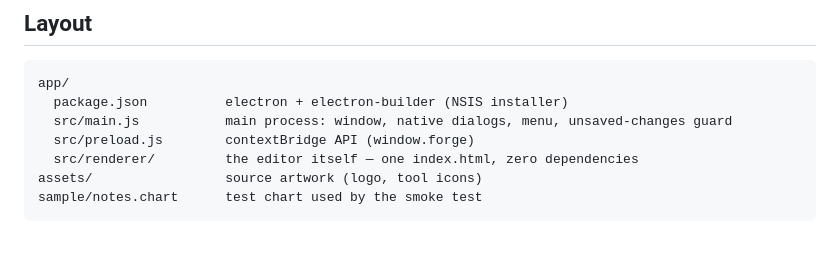
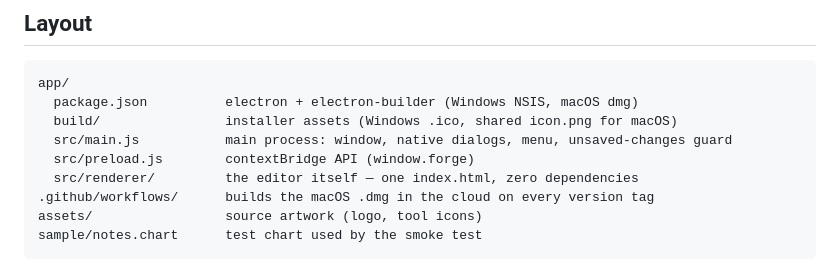
Before and after one commit to xlzipx/clone-hero-chart-studio, a Markdown page: README.md, the part around the change. GitHub-like rendering; blank space fills up the shorter version.

Commit message:
Mention macOS build in the Layout section
The line under app/package.json still said 'NSIS installer' only; add the
macOS dmg target and the build/ folder next to it, and note the
.github/workflows/ directory that produces the mac build in CI.

Co-Authored-By: Claude Opus 4.7 <noreply@anthropic.com>

````diff
--- a/README.md
+++ b/README.md
@@ -121,10 +121,12 @@ Press <kbd>F1</kbd> for the full list of keyboard shortcuts.
 
 ```
 app/
-  package.json          electron + electron-builder (NSIS installer)
+  package.json          electron + electron-builder (Windows NSIS, macOS dmg)
+  build/                installer assets (Windows .ico, shared icon.png for macOS)
   src/main.js           main process: window, native dialogs, menu, unsaved-changes guard
   src/preload.js        contextBridge API (window.forge)
   src/renderer/         the editor itself — one index.html, zero dependencies
+.github/workflows/      builds the macOS .dmg in the cloud on every version tag
 assets/                 source artwork (logo, tool icons)
 sample/notes.chart      test chart used by the smoke test
 ```
````
